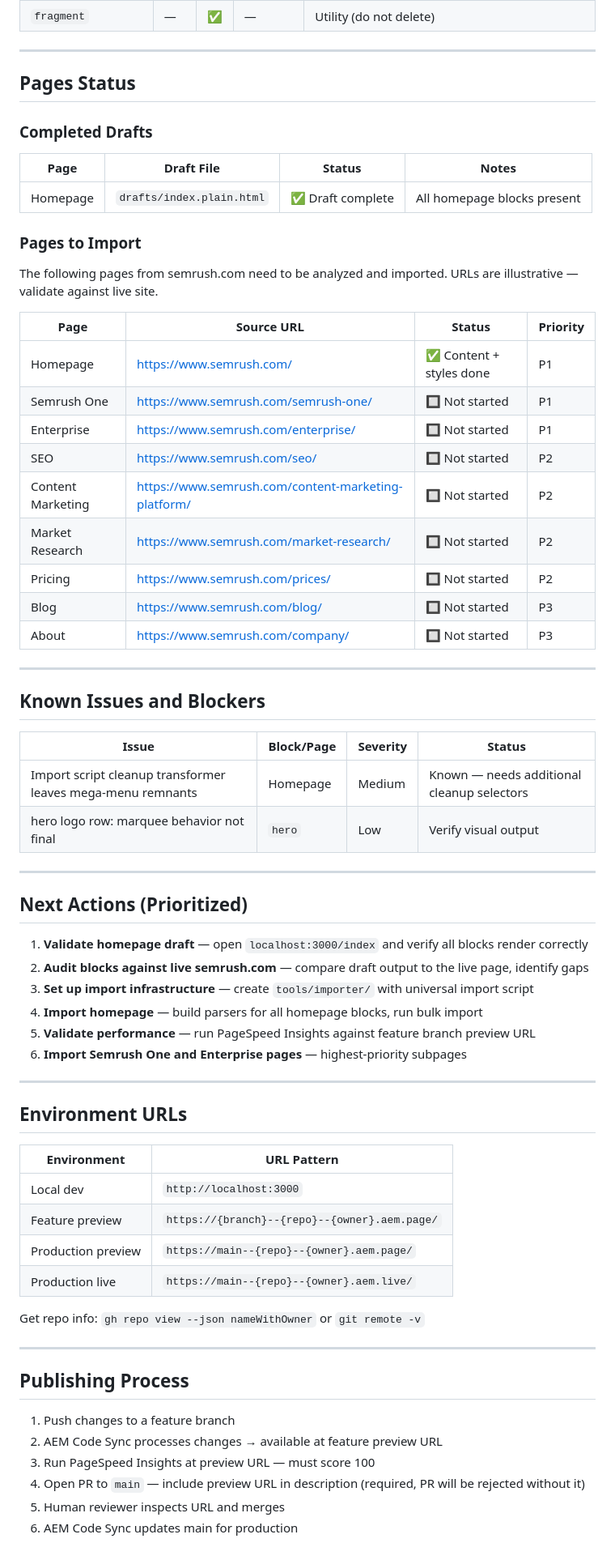
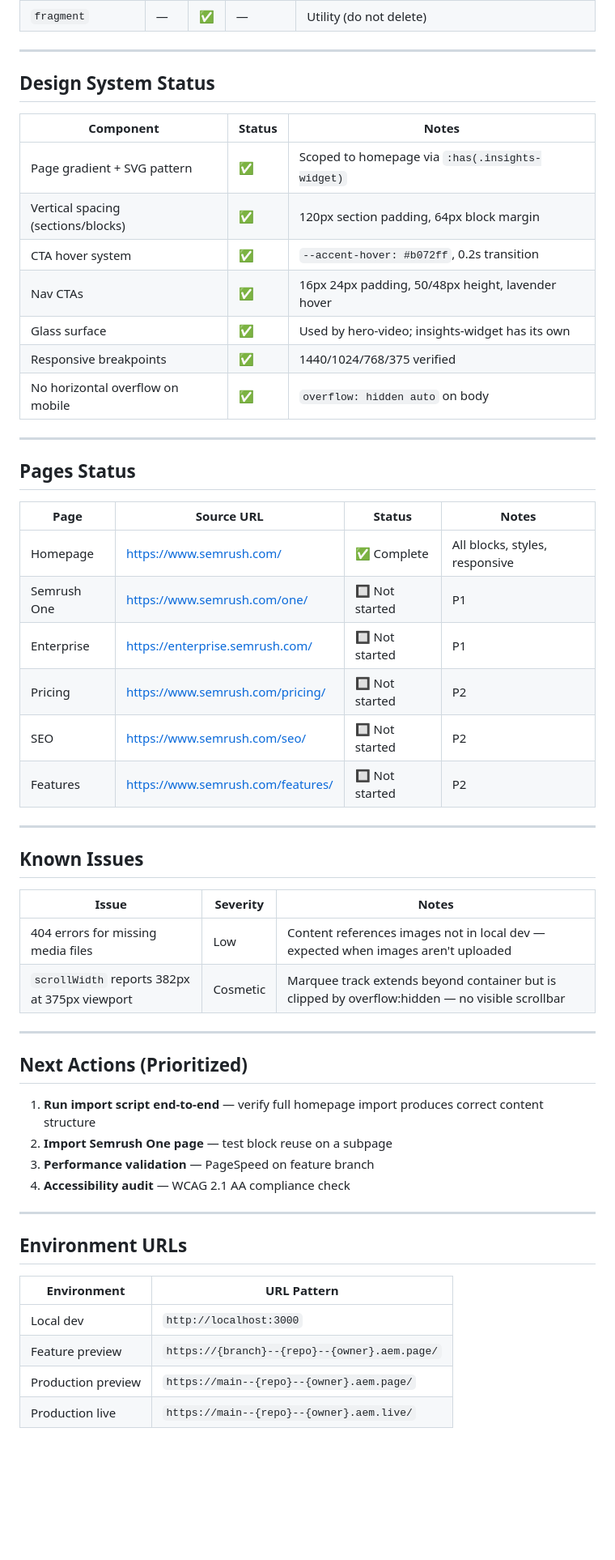
Before and after one commit to gabrielwalt/semrush, a Markdown page: PROJECT-STATUS.md, the part around one of its changes. Shown at 81% size. Drawn GitHub-style; blank space fills up the shorter version.

Commit message:
Update 1 file
Automated migration updates generated by Experience Modernization Agent.

Changed files (1):
- PROJECT-STATUS.md

```diff
--- a/PROJECT-STATUS.md
+++ b/PROJECT-STATUS.md
@@ -42,50 +47,49 @@ Single source of truth for what has been built, what is in progress, and what re
 | `fragment` | — | ✅ | — | Utility (do not delete) |
+
+---
+
+## Design System Status
+
+| Component | Status | Notes |
+|-----------|--------|-------|
+| Page gradient + SVG pattern | ✅ | Scoped to homepage via `:has(.insights-widget)` |
+| Vertical spacing (sections/blocks) | ✅ | 120px section padding, 64px block margin |
+| CTA hover system | ✅ | `--accent-hover: #b072ff`, 0.2s transition |
+| Nav CTAs | ✅ | 16px 24px padding, 50/48px height, lavender hover |
+| Glass surface | ✅ | Used by hero-video; insights-widget has its own |
+| Responsive breakpoints | ✅ | 1440/1024/768/375 verified |
+| No horizontal overflow on mobile | ✅ | `overflow: hidden auto` on body |
 
 ---
 
 ## Pages Status
 
-### Completed Drafts
-
-| Page | Draft File | Status | Notes |
+| Page | Source URL | Status | Notes |
 |------|-----------|--------|-------|
-| Homepage | `drafts/index.plain.html` | ✅ Draft complete | All homepage blocks present |
-
-### Pages to Import
-
-The following pages from semrush.com need to be analyzed and imported. URLs are illustrative — validate against live site.
-
-| Page | Source URL | Status | Priority |
-|------|-----------|--------|----------|
-| Homepage | https://www.semrush.com/ | ✅ Content + styles done | P1 |
-| Semrush One | https://www.semrush.com/semrush-one/ | 🔲 Not started | P1 |
-| Enterprise | https://www.semrush.com/enterprise/ | 🔲 Not started | P1 |
+| Homepage | https://www.semrush.com/ | ✅ Complete | All blocks, styles, responsive |
+| Semrush One | https://www.semrush.com/one/ | 🔲 Not started | P1 |
+| Enterprise | https://enterprise.semrush.com/ | 🔲 Not started | P1 |
+| Pricing | https://www.semrush.com/pricing/ | 🔲 Not started | P2 |
 | SEO | https://www.semrush.com/seo/ | 🔲 Not started | P2 |
-| Content Marketing | https://www.semrush.com/content-marketing-platform/ | 🔲 Not started | P2 |
-| Market Research | https://www.semrush.com/market-research/ | 🔲 Not started | P2 |
-| Pricing | https://www.semrush.com/prices/ | 🔲 Not started | P2 |
-| Blog | https://www.semrush.com/blog/ | 🔲 Not started | P3 |
-| About | https://www.semrush.com/company/ | 🔲 Not started | P3 |
+| Features | https://www.semrush.com/features/ | 🔲 Not started | P2 |
 
 ---
 
-## Known Issues and Blockers
+## Known Issues
 
-| Issue | Block/Page | Severity | Status |
-|-------|-----------|----------|--------|
-| Import script cleanup transformer leaves mega-menu remnants | Homepage | Medium | Known — needs additional cleanup selectors |
-| hero logo row: marquee behavior not final | `hero` | Low | Verify visual output |
+| Issue | Severity | Notes |
+|-------|----------|-------|
+| 404 errors for missing media files | Low | Content references images not in local dev — expected when images aren't uploaded |
+| `scrollWidth` reports 382px at 375px viewport | Cosmetic | Marquee track extends beyond container but is clipped by overflow:hidden — no visible scrollbar |
 
 ---
 
 ## Next Actions (Prioritized)
 
-1. **Validate homepage draft** — open `localhost:3000/index` and verify all blocks render correctly
-2. **Audit blocks against live semrush.com** — compare draft output to the live page, identify gaps
-3. **Set up import infrastructure** — create `tools/importer/` with universal import script
-4. **Import homepage** — build parsers for all homepage blocks, run bulk import
-5. **Validate performance** — run PageSpeed Insights against feature branch preview URL
-6. **Import Semrush One and Enterprise pages** — highest-priority subpages
+1. **Run import script end-to-end** — verify full homepage import produces correct content structure
+2. **Import Semrush One page** — test block reuse on a subpage
+3. **Performance validation** — PageSpeed on feature branch
+4. **Accessibility audit** — WCAG 2.1 AA compliance check
 
 ---
 
@@ -97,16 +101,3 @@ The following pages from semrush.com need to be analyzed and imported. URLs are
 | Feature preview | `https://{branch}--{repo}--{owner}.aem.page/` |
 | Production preview | `https://main--{repo}--{owner}.aem.page/` |
 | Production live | `https://main--{repo}--{owner}.aem.live/` |
-
-Get repo info: `gh repo view --json nameWithOwner` or `git remote -v`
-
----
-
-## Publishing Process
-
-1. Push changes to a feature branch
-2. AEM Code Sync processes changes → available at feature preview URL
-3. Run PageSpeed Insights at preview URL — must score 100
-4. Open PR to `main` — include preview URL in description (required, PR will be rejected without it)
-5. Human reviewer inspects URL and merges
-6. AEM Code Sync updates main for production
```
Also changed, not shown: other parts of PROJECT-STATUS.md (+21 -16 lines).
